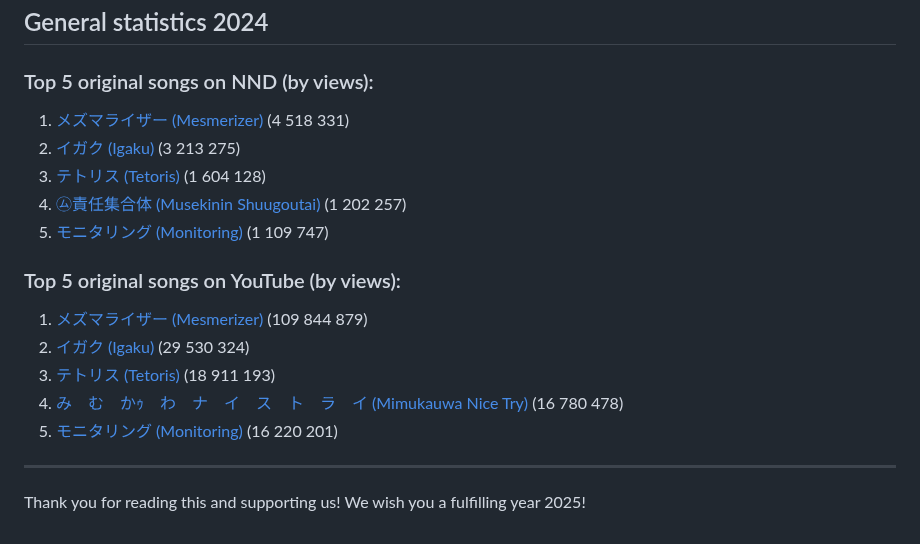
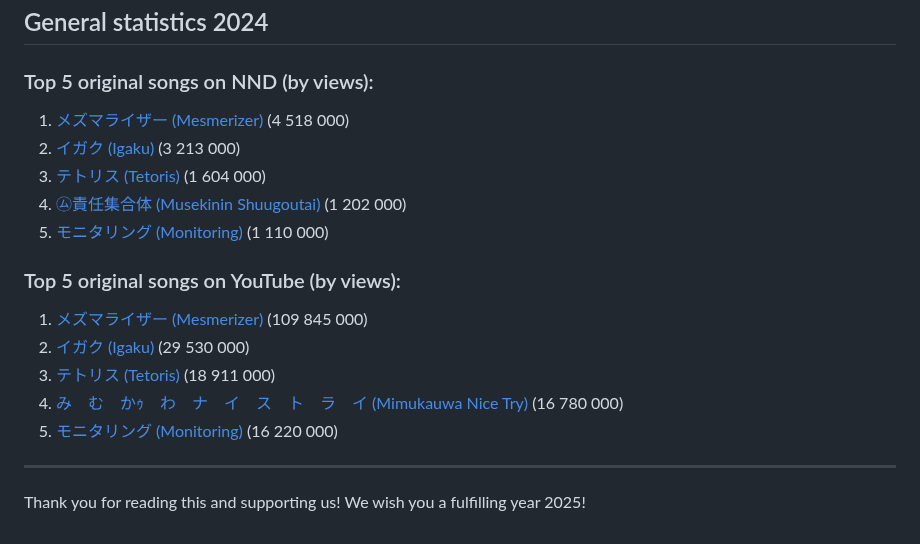
Before and after one commit to VocaDB/blog, a Markdown page: posts/new-year-2025.md, the part around the change. GitHub-like rendering.

```diff
--- a/posts/new-year-2025.md
+++ b/posts/new-year-2025.md
@@ -121,19 +121,19 @@ To see more events that happened in 2024, see our [event page](https://vocadb.ne
 
 ### Top 5 original songs on NND (by views):
 
-1. [メズマライザー (Mesmerizer)](https://vocadb.net/S/610187) (4 518 331)
-2. [イガク (Igaku)](https://vocadb.net/S/588814) (3 213 275)
-3. [テトリス (Tetoris)](https://vocadb.net/S/696221) (1 604 128)
-4. [㋰責任集合体 (Musekinin Shuugoutai)](https://vocadb.net/S/626191) (1 202 257)
-5. [モニタリング (Monitoring)](https://vocadb.net/S/668055) (1 109 747)
+1. [メズマライザー (Mesmerizer)](https://vocadb.net/S/610187) (4 518 000)
+2. [イガク (Igaku)](https://vocadb.net/S/588814) (3 213 000)
+3. [テトリス (Tetoris)](https://vocadb.net/S/696221) (1 604 000)
+4. [㋰責任集合体 (Musekinin Shuugoutai)](https://vocadb.net/S/626191) (1 202 000)
+5. [モニタリング (Monitoring)](https://vocadb.net/S/668055) (1 110 000)
 
 ### Top 5 original songs on YouTube (by views):
 
-1. [メズマライザー (Mesmerizer)](https://vocadb.net/S/610187) (109 844 879)
-2. [イガク (Igaku)](https://vocadb.net/S/588814) (29 530 324)
-3. [テトリス (Tetoris)](https://vocadb.net/S/696221) (18 911 193)
-4. [み　む　かｩ　わ　ナ　イ　ス　ト　ラ　イ (Mimukauwa Nice Try)](https://vocadb.net/S/709707) (16 780 478)
-5. [モニタリング (Monitoring)](https://vocadb.net/S/668055) (16 220 201)
+1. [メズマライザー (Mesmerizer)](https://vocadb.net/S/610187) (109 845 000)
+2. [イガク (Igaku)](https://vocadb.net/S/588814) (29 530 000)
+3. [テトリス (Tetoris)](https://vocadb.net/S/696221) (18 911 000)
+4. [み　む　かｩ　わ　ナ　イ　ス　ト　ラ　イ (Mimukauwa Nice Try)](https://vocadb.net/S/709707) (16 780 000)
+5. [モニタリング (Monitoring)](https://vocadb.net/S/668055) (16 220 000)
 
 ---
 
```
